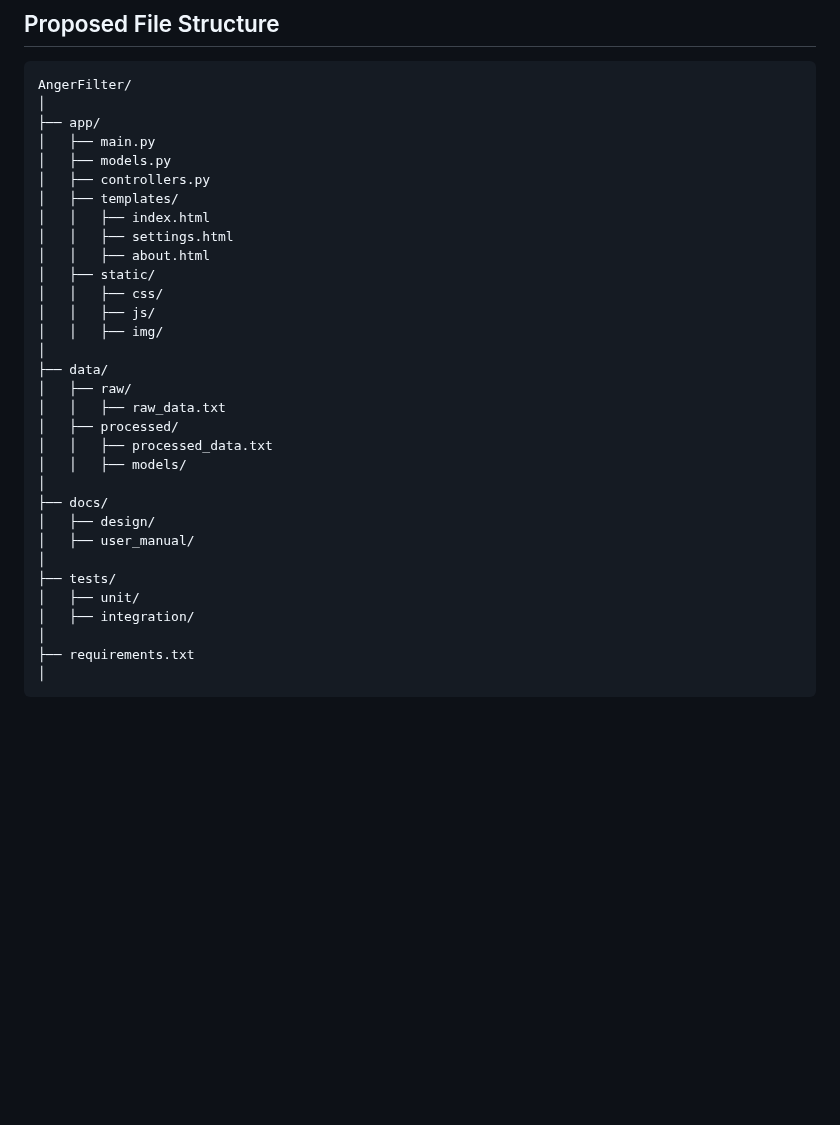
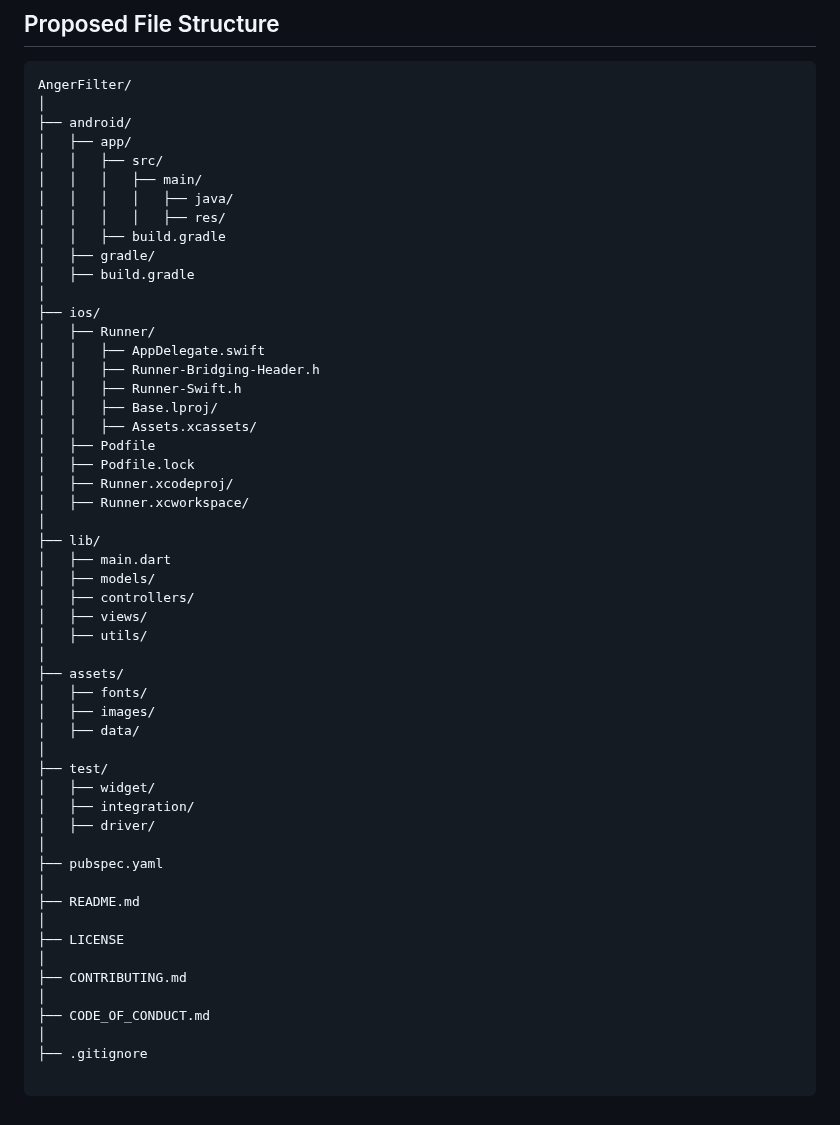
Before and after one commit to aurelius-in/AngerFilter, a Markdown page: plan.md, the part around the change. Drawn GitHub-style; blank space fills up the shorter version.

````diff
--- a/plan.md
+++ b/plan.md
@@ -28,34 +28,55 @@ Ongoing user feedback will be incorporated into the app to constantly improve th
 ```
 AngerFilter/
 │
-├── app/
-│   ├── main.py
-│   ├── models.py
-│   ├── controllers.py
-│   ├── templates/
-│   │   ├── index.html
-│   │   ├── settings.html
-│   │   ├── about.html
-│   ├── static/
-│   │   ├── css/
-│   │   ├── js/
-│   │   ├── img/
+├── android/
+│   ├── app/
+│   │   ├── src/
+│   │   │   ├── main/
+│   │   │   │   ├── java/
+│   │   │   │   ├── res/
+│   │   ├── build.gradle
+│   ├── gradle/
+│   ├── build.gradle
 │
-├── data/
-│   ├── raw/
-│   │   ├── raw_data.txt
-│   ├── processed/
-│   │   ├── processed_data.txt
-│   │   ├── models/
+├── ios/
+│   ├── Runner/
+│   │   ├── AppDelegate.swift
+│   │   ├── Runner-Bridging-Header.h
+│   │   ├── Runner-Swift.h
+│   │   ├── Base.lproj/
+│   │   ├── Assets.xcassets/
+│   ├── Podfile
+│   ├── Podfile.lock
+│   ├── Runner.xcodeproj/
+│   ├── Runner.xcworkspace/
 │
-├── docs/
-│   ├── design/
-│   ├── user_manual/
+├── lib/
+│   ├── main.dart
+│   ├── models/
+│   ├── controllers/
+│   ├── views/
+│   ├── utils/
 │
-├── tests/
-│   ├── unit/
+├── assets/
+│   ├── fonts/
+│   ├── images/
+│   ├── data/
+│
+├── test/
+│   ├── widget/
 │   ├── integration/
+│   ├── driver/
 │
-├── requirements.txt
+├── pubspec.yaml
 │
+├── README.md
+│
+├── LICENSE
+│
+├── CONTRIBUTING.md
+│
+├── CODE_OF_CONDUCT.md
+│
+├── .gitignore
+
 ```
````
